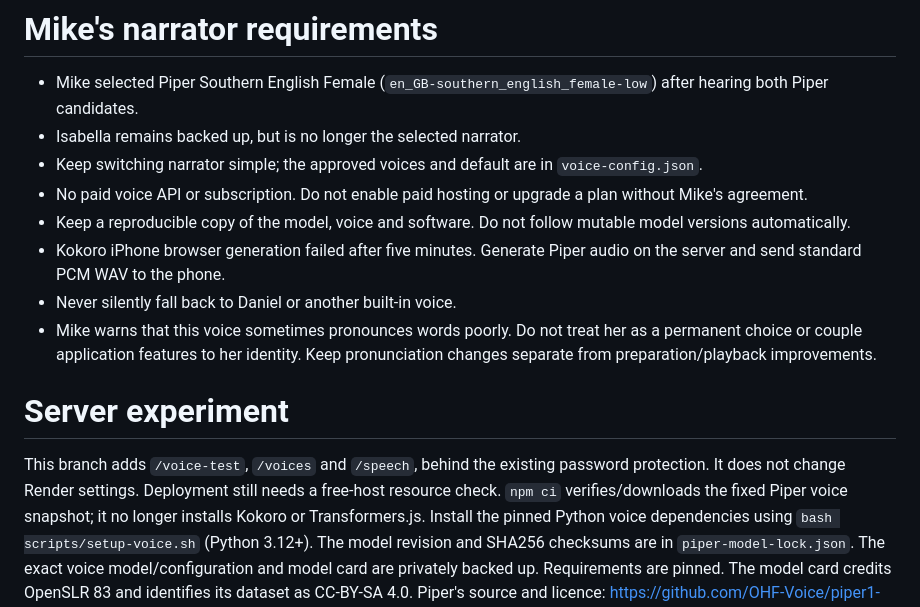
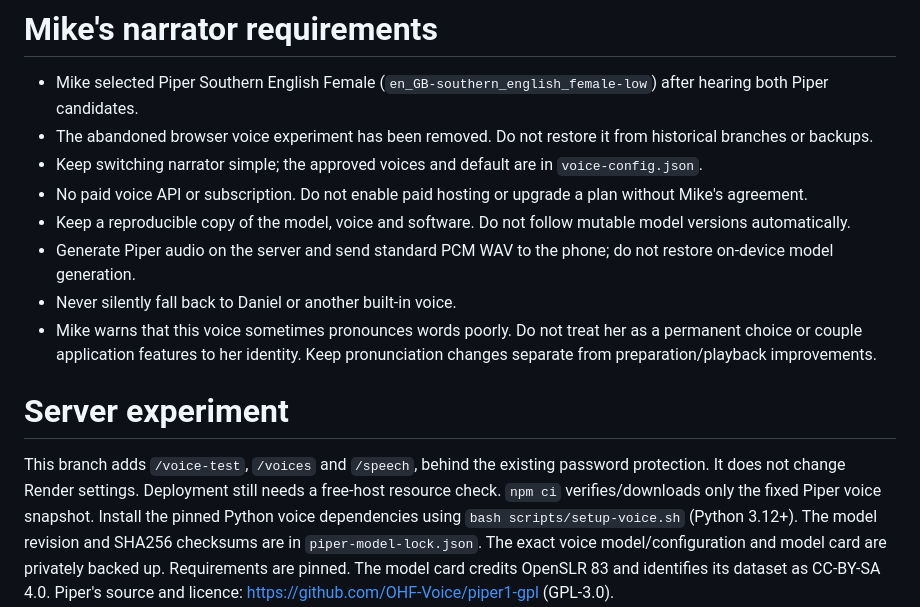
Before and after one commit to mikeburton76-eng/Travel-storyteller, a Markdown page: VOICE_REQUIREMENTS.md, the part around the change. GitHub-like rendering.

Commit message:
Remove stale browser voice backup guidance; retain approved Piper narration

```diff
--- a/VOICE_REQUIREMENTS.md
+++ b/VOICE_REQUIREMENTS.md
@@ -1,11 +1,11 @@
 # Mike's narrator requirements
 
 - Mike selected Piper Southern English Female (`en_GB-southern_english_female-low`) after hearing both Piper candidates.
-- Isabella remains backed up, but is no longer the selected narrator.
+- The abandoned browser voice experiment has been removed. Do not restore it from historical branches or backups.
 - Keep switching narrator simple; the approved voices and default are in `voice-config.json`.
 - No paid voice API or subscription. Do not enable paid hosting or upgrade a plan without Mike's agreement.
 - Keep a reproducible copy of the model, voice and software. Do not follow mutable model versions automatically.
-- Kokoro iPhone browser generation failed after five minutes. Generate Piper audio on the server and send standard PCM WAV to the phone.
+- Generate Piper audio on the server and send standard PCM WAV to the phone; do not restore on-device model generation.
 - Never silently fall back to Daniel or another built-in voice.
 - Mike warns that this voice sometimes pronounces words poorly. Do not treat her as a permanent choice or couple application features to her identity. Keep pronunciation changes separate from preparation/playback improvements.
 
@@ -13,7 +13,7 @@
 
 This branch adds `/voice-test`, `/voices` and `/speech`, behind the existing password protection.
 It does not change Render settings. Deployment still needs a free-host resource check.
-`npm ci` verifies/downloads the fixed Piper voice snapshot; it no longer installs Kokoro or Transformers.js.
+`npm ci` verifies/downloads only the fixed Piper voice snapshot.
 Install the pinned Python voice dependencies using `bash scripts/setup-voice.sh` (Python 3.12+).
 The model revision and SHA256 checksums are in `piper-model-lock.json`.
 The exact voice model/configuration and model card are privately backed up. Requirements are pinned.
```
